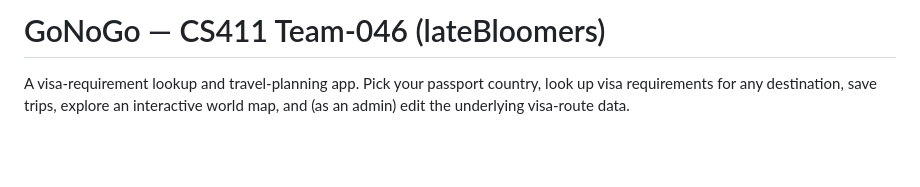
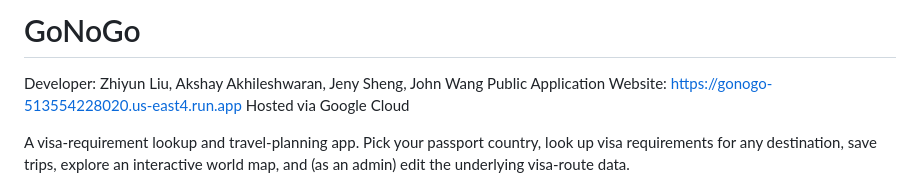
Before and after one commit to Michae1GitHub/GoNoGoGCP, a Markdown page: README.md, the part around the change. Rendered like a GitHub page; blank space fills up the shorter version.

```diff
--- a/README.md
+++ b/README.md
@@ -1,4 +1,6 @@
-# GoNoGo — CS411 Team-046 (lateBloomers)
+# GoNoGo
+Developer: Zhiyun Liu, Akshay Akhileshwaran, Jeny Sheng, John Wang
+Public Application Website: https://gonogo-513554228020.us-east4.run.app  Hosted via Google Cloud
 
 A visa-requirement lookup and travel-planning app. Pick your passport
 country, look up visa requirements for any destination, save trips,
```
